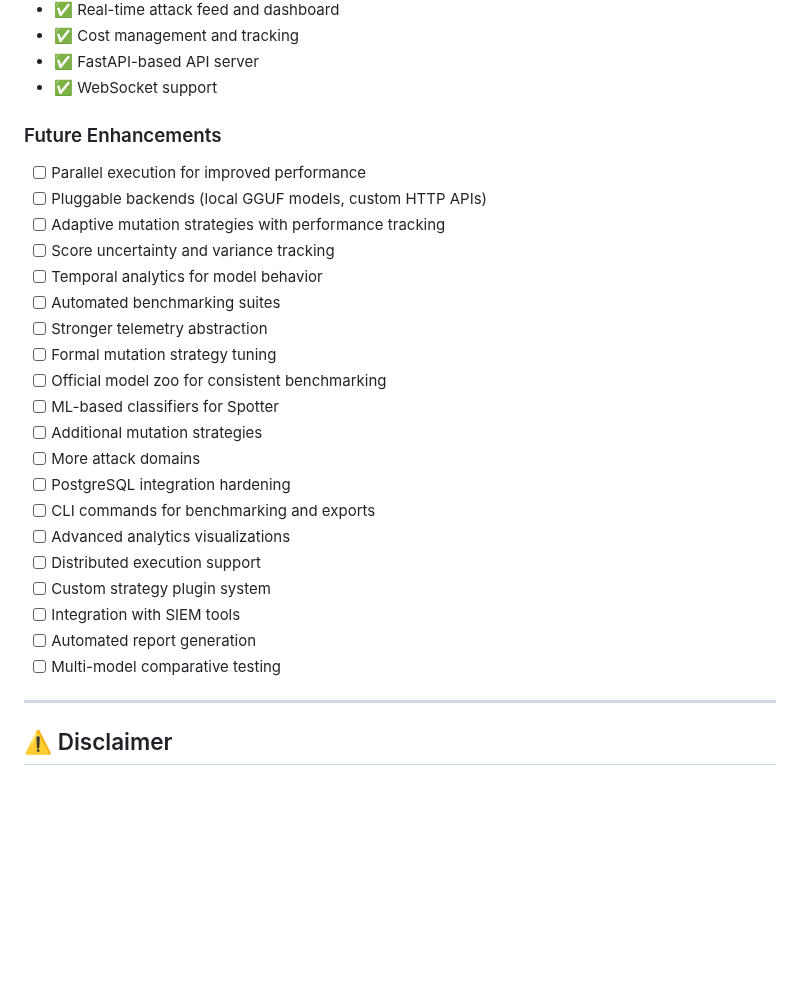
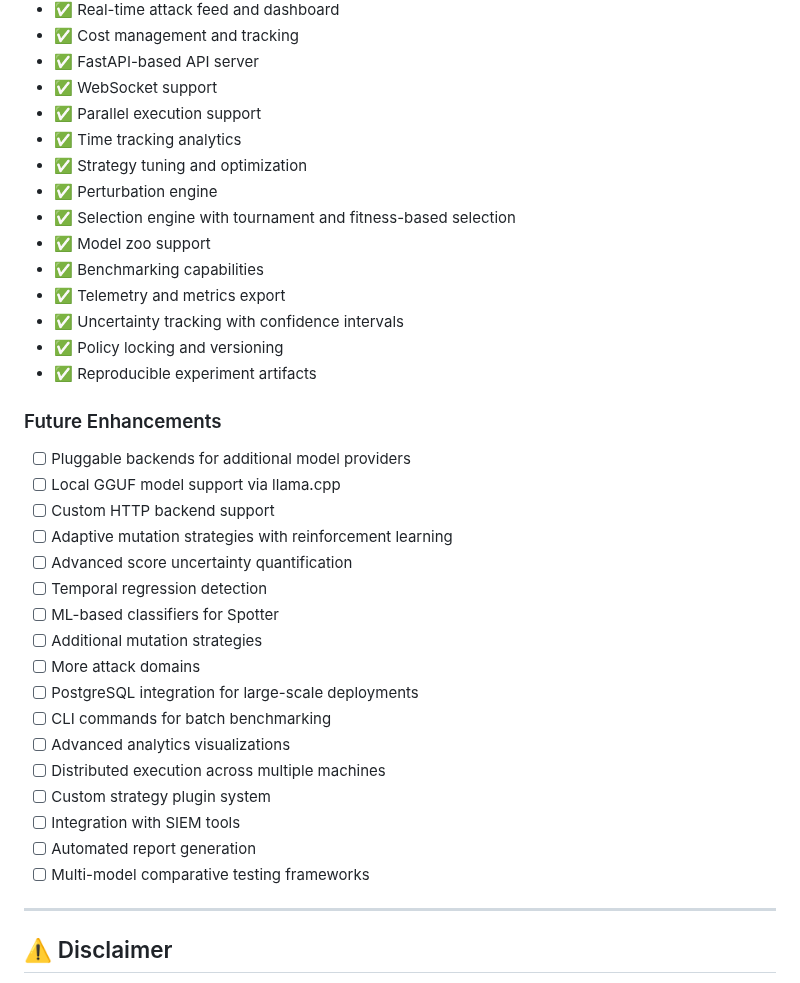
Before and after one commit to Arnoldlarry15/red-set-protocell, a Markdown page: README.md, the part around the change. GitHub-like rendering; blank space fills up the shorter version.

Commit message:
Correct roadmap to accurately reflect v1.0.0 features
Co-authored-by: Arnoldlarry15 <109889595+Arnoldlarry15@users.noreply.github.com>

```diff
--- a/README.md
+++ b/README.md
@@ -1981,28 +1981,36 @@ Special thanks to the AI safety research community for inspiration and guidance.
 - ✅ Cost management and tracking
 - ✅ FastAPI-based API server
 - ✅ WebSocket support
+- ✅ Parallel execution support
+- ✅ Time tracking analytics
+- ✅ Strategy tuning and optimization
+- ✅ Perturbation engine
+- ✅ Selection engine with tournament and fitness-based selection
+- ✅ Model zoo support
+- ✅ Benchmarking capabilities
+- ✅ Telemetry and metrics export
+- ✅ Uncertainty tracking with confidence intervals
+- ✅ Policy locking and versioning
+- ✅ Reproducible experiment artifacts
 
 ### Future Enhancements
-- [ ] Parallel execution for improved performance
-- [ ] Pluggable backends (local GGUF models, custom HTTP APIs)
-- [ ] Adaptive mutation strategies with performance tracking
-- [ ] Score uncertainty and variance tracking
-- [ ] Temporal analytics for model behavior
-- [ ] Automated benchmarking suites
-- [ ] Stronger telemetry abstraction
-- [ ] Formal mutation strategy tuning
-- [ ] Official model zoo for consistent benchmarking
+- [ ] Pluggable backends for additional model providers
+- [ ] Local GGUF model support via llama.cpp
+- [ ] Custom HTTP backend support
+- [ ] Adaptive mutation strategies with reinforcement learning
+- [ ] Advanced score uncertainty quantification
+- [ ] Temporal regression detection
 - [ ] ML-based classifiers for Spotter
 - [ ] Additional mutation strategies
 - [ ] More attack domains
-- [ ] PostgreSQL integration hardening
-- [ ] CLI commands for benchmarking and exports
+- [ ] PostgreSQL integration for large-scale deployments
+- [ ] CLI commands for batch benchmarking
 - [ ] Advanced analytics visualizations
-- [ ] Distributed execution support
+- [ ] Distributed execution across multiple machines
 - [ ] Custom strategy plugin system
 - [ ] Integration with SIEM tools
 - [ ] Automated report generation
-- [ ] Multi-model comparative testing
+- [ ] Multi-model comparative testing frameworks
 
 ---
 
```
